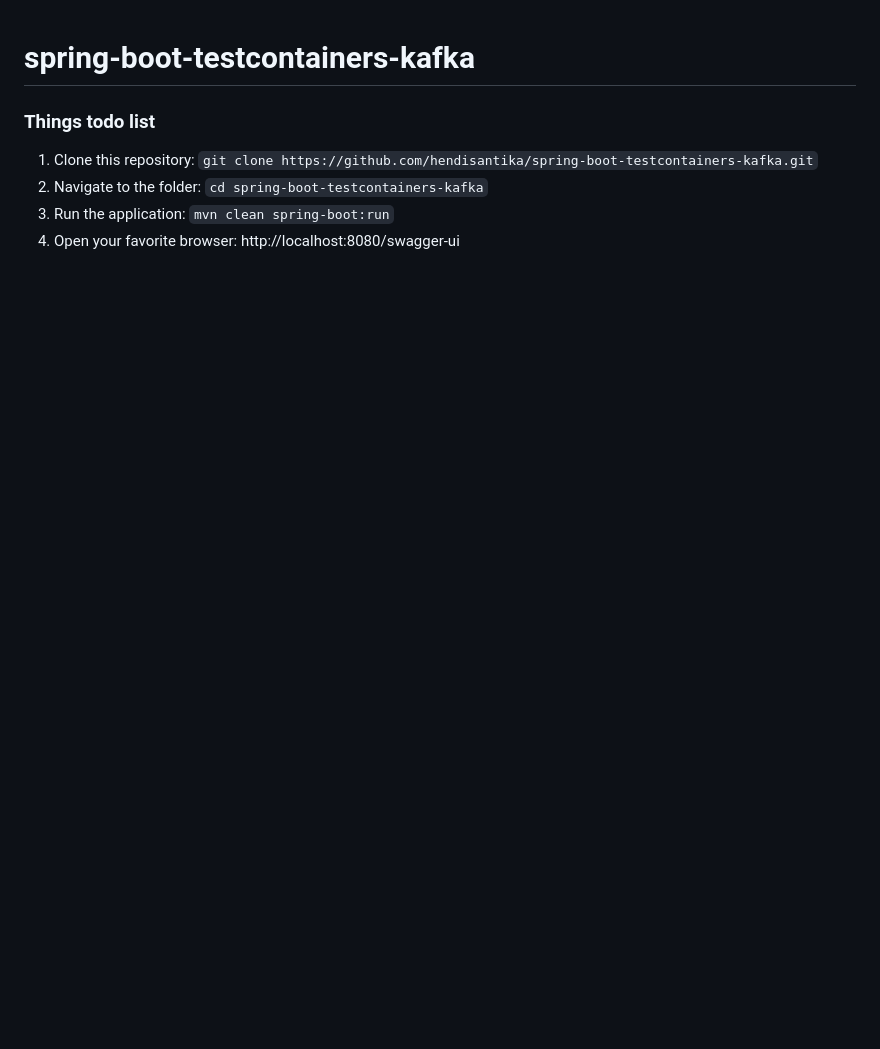
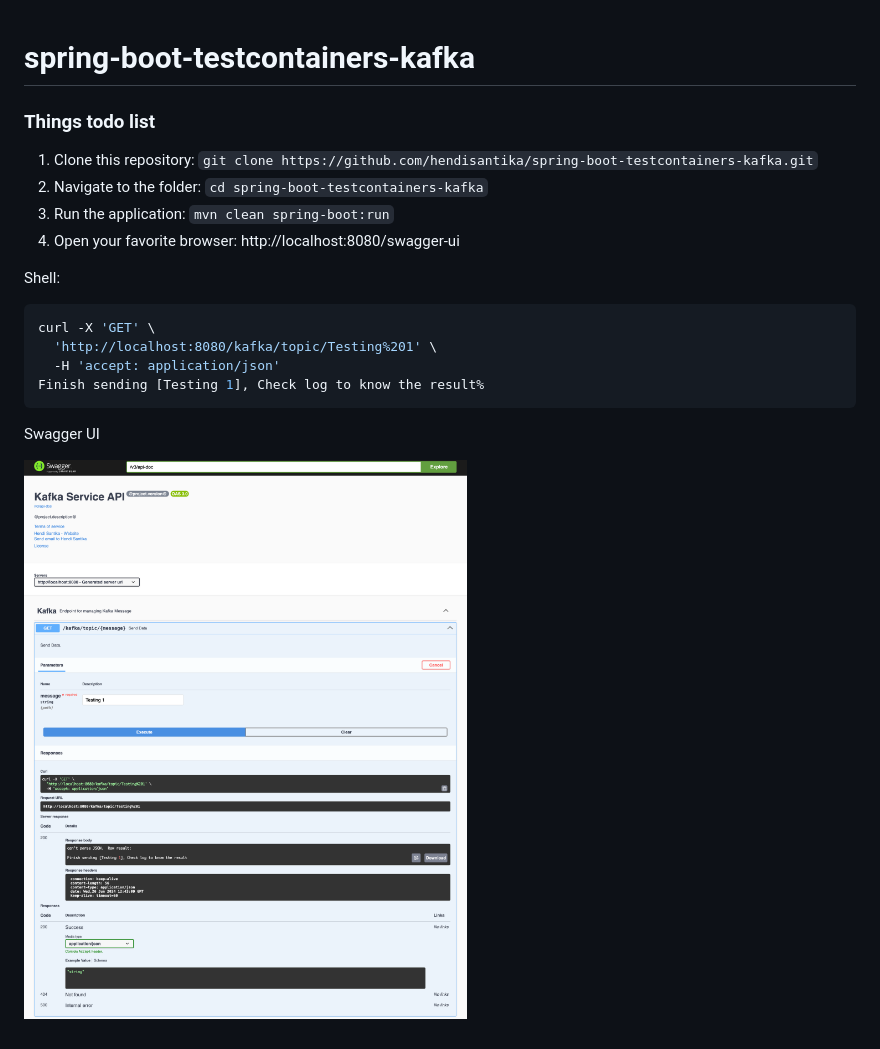
Before and after one commit to hendisantika/spring-boot-testcontainers-kafka, a Markdown page: README.md, the part around the change. GitHub-like rendering; pictures changed too: img/Swagger UI.png (added); blank space fills up the shorter version.

Commit message:
Add more details in README.md file :one:🫸🌀✏️📗🐧🐳

````diff
--- a/README.md
+++ b/README.md
@@ -6,3 +6,16 @@
 2. Navigate to the folder: `cd spring-boot-testcontainers-kafka`
 3. Run the application: `mvn clean spring-boot:run`
 4. Open your favorite browser: http://localhost:8080/swagger-ui
+
+Shell:
+
+```shell
+curl -X 'GET' \
+  'http://localhost:8080/kafka/topic/Testing%201' \
+  -H 'accept: application/json'
+Finish sending [Testing 1], Check log to know the result%
+```
+
+Swagger UI
+
+![Swagger UI](img/Swagger%20UI.png "Swagger UI")
````
